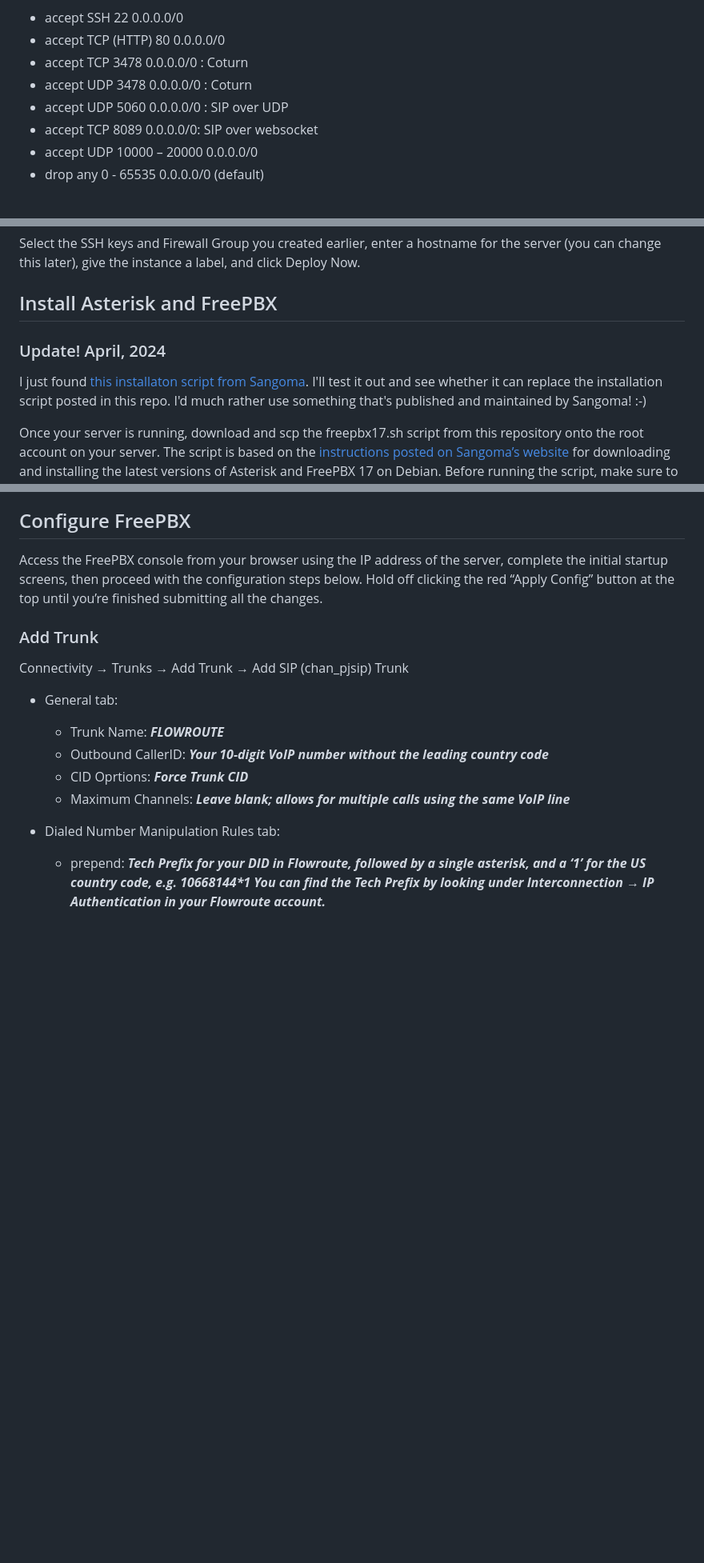
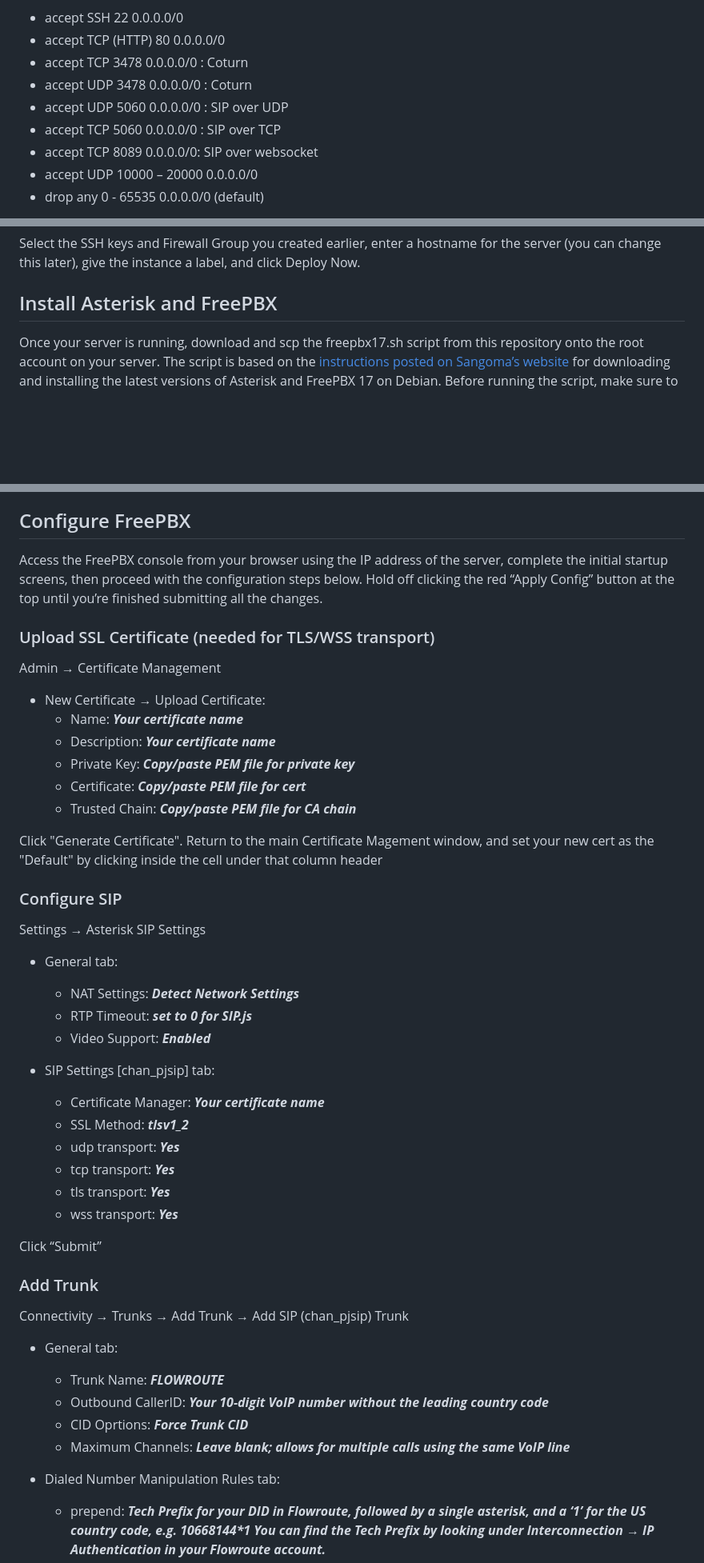
Before and after one commit to glmck13/PBX-My-Home, a Markdown page: PBX.md, 3 parts joined by grey strips. Shown: that part at 80% size. GitHub-like rendering; blank space fills up the shorter version.

````diff
--- a/PBX.md
+++ b/PBX.md
@@ -8,6 +8,7 @@ We’ll be installing [Asterisk](https://www.asterisk.org/) and [FreePBX](https:
 + accept	TCP	3478	0.0.0.0/0	: Coturn
 + accept	UDP	3478	0.0.0.0/0	: Coturn
 + accept	UDP	5060	0.0.0.0/0	: SIP over UDP
++ accept	TCP	5060	0.0.0.0/0	: SIP over TCP
 + accept TCP 8089 0.0.0.0/0: SIP over websocket
 + accept	UDP	10000 – 20000	0.0.0.0/0
 + drop	any	0 - 65535	0.0.0.0/0	(default)
@@ -25,9 +26,6 @@ Select the SSH keys and Firewall Group you created earlier, enter a hostname for
 
 ## Install Asterisk and FreePBX
 
-### Update! April, 2024
-I just found [this installaton script from Sangoma](https://github.com/FreePBX/sng_freepbx_debian_install).  I'll test it out and see whether it can replace the installation script posted in this repo. I'd much rather use something that's published and maintained by Sangoma! :-)
-
 Once your server is running, download and scp the freepbx17.sh script from this repository onto the root account on your server.  The script is based on the [instructions posted on Sangoma’s website](https://sangomakb.atlassian.net/wiki/spaces/FP/pages/10682545/How+to+Install+FreePBX+17+on+Debian+12+with+Asterisk+20) for downloading and installing the latest versions of Asterisk and FreePBX 17 on Debian.  Before running the script, make sure to update the file with the IP address of the broadband router in your home.  Edit the file and look for the line at the end that reads:
 ```
  # -A INPUT -s XXX.XXX.XXX.XXX -j ACCEPT
@@ -50,6 +47,36 @@ For those of you who have a Raspberry Pi 4 laying around, and wanted to repurpos
 
 ## Configure FreePBX
 Access the FreePBX console from your browser using the IP address of the server, complete the initial startup screens, then proceed with the configuration steps below. Hold off clicking the red “Apply Config” button at the top until you’re finished submitting all the changes.
+
+### Upload SSL Certificate (needed for TLS/WSS transport)
+Admin &rarr; Certificate Management
+
++ New Certificate &rarr; Upload Certificate:
+  + Name: ***Your certificate name***
+  + Description: ***Your certificate name***
+  + Private Key: ***Copy/paste PEM file for private key***
+  + Certificate: ***Copy/paste PEM file for cert***
+  + Trusted Chain: ***Copy/paste PEM file for CA chain***
+
+Click "Generate Certificate".  Return to the main Certificate Magement window, and set your new cert as the "Default" by clicking inside the cell under that column header
+
+### Configure SIP
+Settings &rarr; Asterisk SIP Settings
+
++ General tab:
+  + NAT Settings: ***Detect Network Settings***
+  + RTP Timeout: ***set to 0 for SIP.js***
+  + Video Support: ***Enabled***
+
++ SIP Settings [chan_pjsip] tab:
+  + Certificate Manager: ***Your certificate name***
+  + SSL Method: ***tlsv1_2***
+  + udp transport: ***Yes***
+  + tcp transport: ***Yes***
+  + tls transport: ***Yes***
+  + wss transport: ***Yes***
+
+Click “Submit”
 
 ### Add Trunk
 Connectivity &rarr; Trunks &rarr; Add Trunk &rarr; Add SIP (chan_pjsip) Trunk
````
Also changed, not shown: other parts of PBX.md (+0 -1 lines).
